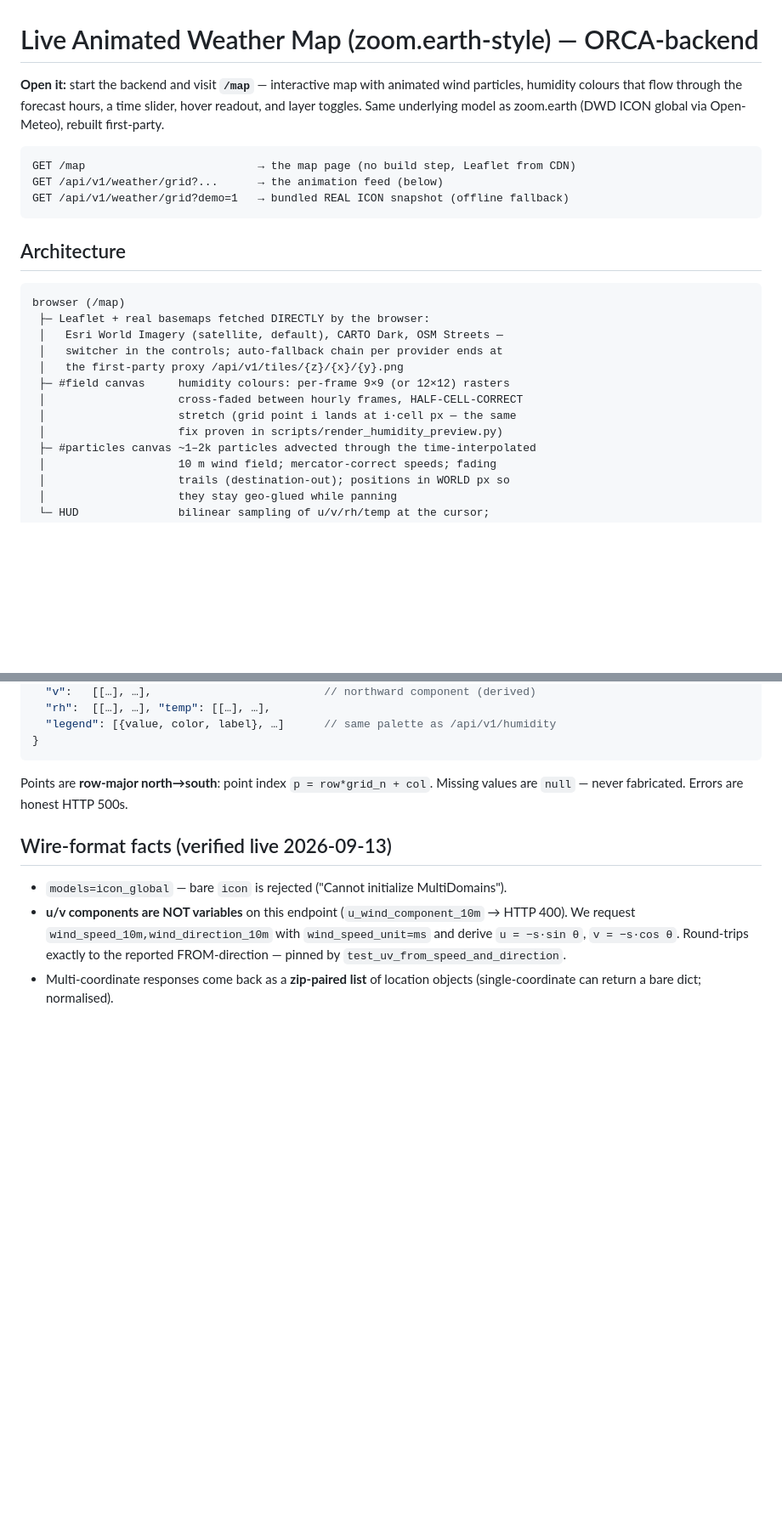
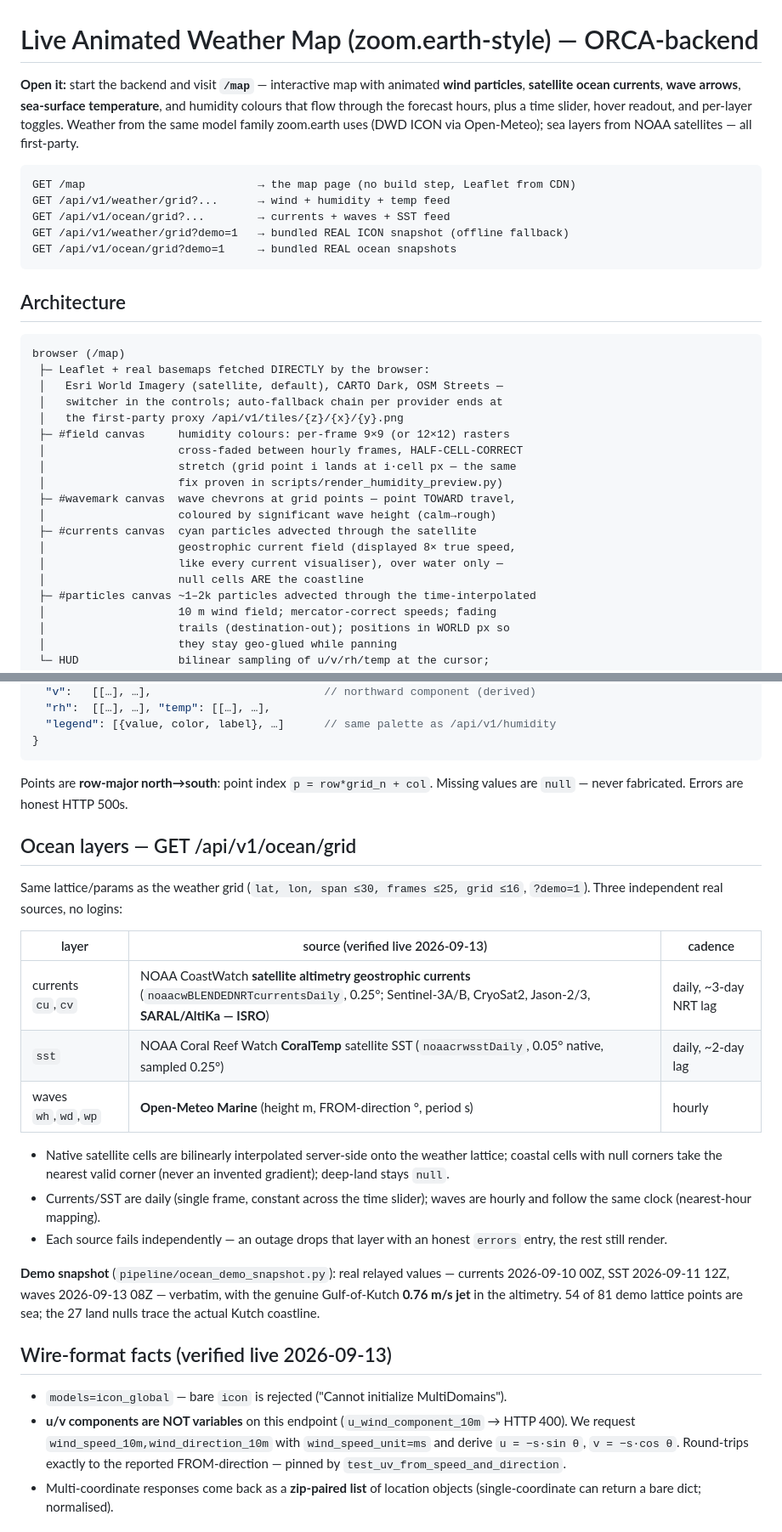
Before and after one commit to SangamSitapuri07/ORCA-backend, a Markdown page: docs/LIVE_WEATHER_MAP.md, 2 parts joined by grey strips. Shown at 85% size. Drawn GitHub-style; blank space fills up the shorter version.

Commit message:
docs(map): ocean layers section — sources, coastal-null rules, attribution
Co-authored-by: arena-agent <297053741+arena-agent@users.noreply.github.com>

````diff
--- a/docs/LIVE_WEATHER_MAP.md
+++ b/docs/LIVE_WEATHER_MAP.md
@@ -1,14 +1,18 @@
 # Live Animated Weather Map (zoom.earth-style) — ORCA-backend
 
 **Open it:** start the backend and visit **`/map`** — interactive map with
-animated wind particles, humidity colours that flow through the forecast
-hours, a time slider, hover readout, and layer toggles. Same underlying
-model as zoom.earth (DWD ICON global via Open-Meteo), rebuilt first-party.
+animated **wind particles**, **satellite ocean currents**, **wave arrows**,
+**sea-surface temperature**, and humidity colours that flow through the
+forecast hours, plus a time slider, hover readout, and per-layer toggles.
+Weather from the same model family zoom.earth uses (DWD ICON via
+Open-Meteo); sea layers from NOAA satellites — all first-party.
 
 ```
 GET /map                          → the map page (no build step, Leaflet from CDN)
-GET /api/v1/weather/grid?...      → the animation feed (below)
+GET /api/v1/weather/grid?...      → wind + humidity + temp feed
+GET /api/v1/ocean/grid?...        → currents + waves + SST feed
 GET /api/v1/weather/grid?demo=1   → bundled REAL ICON snapshot (offline fallback)
+GET /api/v1/ocean/grid?demo=1     → bundled REAL ocean snapshots
 ```
 
 ## Architecture
@@ -23,6 +27,12 @@ browser (/map)
  │                    cross-faded between hourly frames, HALF-CELL-CORRECT
  │                    stretch (grid point i lands at i·cell px — the same
  │                    fix proven in scripts/render_humidity_preview.py)
+ ├─ #wavemark canvas  wave chevrons at grid points — point TOWARD travel,
+ │                    coloured by significant wave height (calm→rough)
+ ├─ #currents canvas  cyan particles advected through the satellite
+ │                    geostrophic current field (displayed 8× true speed,
+ │                    like every current visualiser), over water only —
+ │                    null cells ARE the coastline
  ├─ #particles canvas ~1–2k particles advected through the time-interpolated
  │                    10 m wind field; mercator-correct speeds; fading
  │                    trails (destination-out); positions in WORLD px so
@@ -71,6 +81,31 @@ Response (compact — built for animation, one value per point per frame):
 Points are **row-major north→south**: point index `p = row*grid_n + col`.
 Missing values are `null` — never fabricated. Errors are honest HTTP 500s.
 
+## Ocean layers — GET /api/v1/ocean/grid
+
+Same lattice/params as the weather grid (`lat, lon, span ≤30, frames ≤25,
+grid ≤16`, `?demo=1`). Three independent real sources, no logins:
+
+| layer | source (verified live 2026-09-13) | cadence |
+|---|---|---|
+| currents `cu`,`cv` | NOAA CoastWatch **satellite altimetry geostrophic currents** (`noaacwBLENDEDNRTcurrentsDaily`, 0.25°; Sentinel-3A/B, CryoSat2, Jason-2/3, **SARAL/AltiKa — ISRO**) | daily, ~3-day NRT lag |
+| `sst` | NOAA Coral Reef Watch **CoralTemp** satellite SST (`noaacrwsstDaily`, 0.05° native, sampled 0.25°) | daily, ~2-day lag |
+| waves `wh`,`wd`,`wp` | **Open-Meteo Marine** (height m, FROM-direction °, period s) | hourly |
+
+- Native satellite cells are bilinearly interpolated server-side onto the
+  weather lattice; coastal cells with null corners take the nearest valid
+  corner (never an invented gradient); deep-land stays `null`.
+- Currents/SST are daily (single frame, constant across the time slider);
+  waves are hourly and follow the same clock (nearest-hour mapping).
+- Each source fails independently — an outage drops that layer with an
+  honest `errors` entry, the rest still render.
+
+**Demo snapshot** (`pipeline/ocean_demo_snapshot.py`): real relayed values —
+currents 2026-09-10 00Z, SST 2026-09-11 12Z, waves 2026-09-13 08Z —
+verbatim, with the genuine Gulf-of-Kutch **0.76 m/s jet** in the altimetry.
+54 of 81 demo lattice points are sea; the 27 land nulls trace the actual
+Kutch coastline.
+
 ## Wire-format facts (verified live 2026-09-13)
 
 - `models=icon_global` — bare `icon` is rejected ("Cannot initialize
````
Also changed, not shown: other parts of docs/LIVE_WEATHER_MAP.md (+17 -3 lines).
